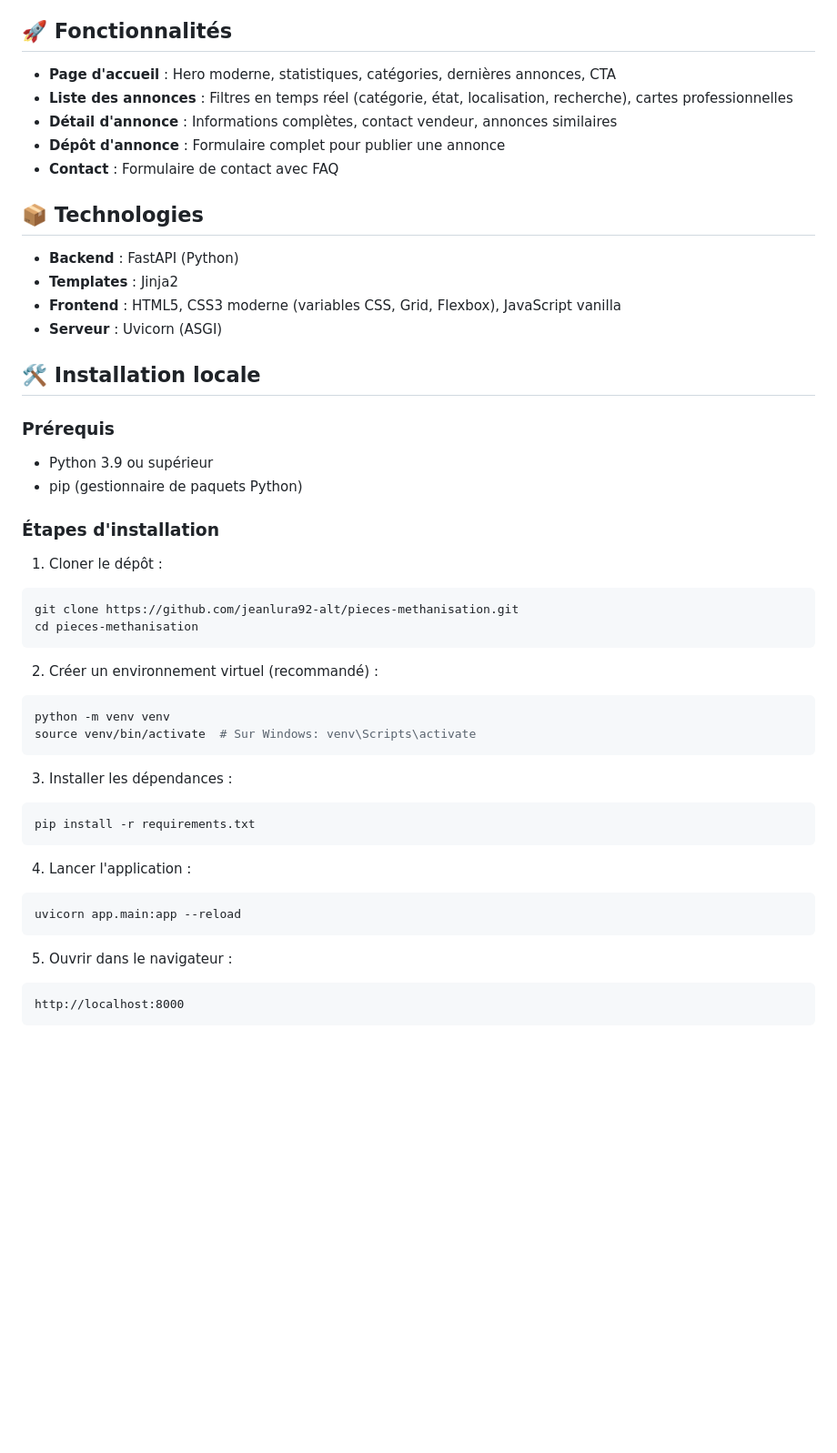
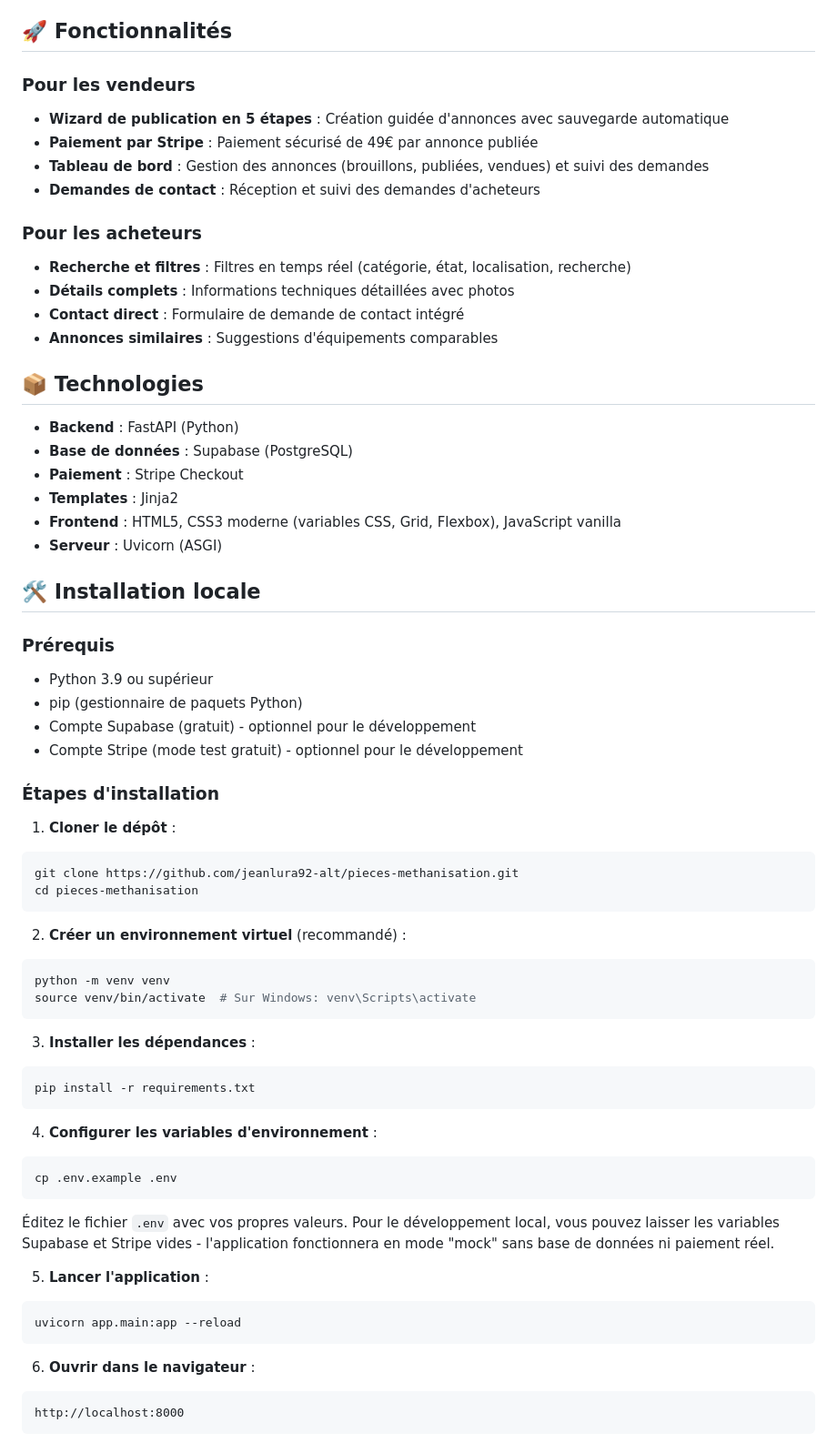
Before and after one commit to jeanlura92-alt/pieces-methanisation, a Markdown page: README.md, the part around one of its changes. Shown at 91% size. GitHub-like rendering; blank space fills up the shorter version.

````diff
--- a/README.md
+++ b/README.md
@@ -4,15 +4,23 @@ Plateforme professionnelle B2B pour l'achat et la vente d'équipements de métha
 
 ## 🚀 Fonctionnalités
 
-- **Page d'accueil** : Hero moderne, statistiques, catégories, dernières annonces, CTA
-- **Liste des annonces** : Filtres en temps réel (catégorie, état, localisation, recherche), cartes professionnelles
-- **Détail d'annonce** : Informations complètes, contact vendeur, annonces similaires
-- **Dépôt d'annonce** : Formulaire complet pour publier une annonce
-- **Contact** : Formulaire de contact avec FAQ
+### Pour les vendeurs
+- **Wizard de publication en 5 étapes** : Création guidée d'annonces avec sauvegarde automatique
+- **Paiement par Stripe** : Paiement sécurisé de 49€ par annonce publiée
+- **Tableau de bord** : Gestion des annonces (brouillons, publiées, vendues) et suivi des demandes
+- **Demandes de contact** : Réception et suivi des demandes d'acheteurs
+
+### Pour les acheteurs
+- **Recherche et filtres** : Filtres en temps réel (catégorie, état, localisation, recherche)
+- **Détails complets** : Informations techniques détaillées avec photos
+- **Contact direct** : Formulaire de demande de contact intégré
+- **Annonces similaires** : Suggestions d'équipements comparables
 
 ## 📦 Technologies
 
 - **Backend** : FastAPI (Python)
+- **Base de données** : Supabase (PostgreSQL)
+- **Paiement** : Stripe Checkout
 - **Templates** : Jinja2
 - **Frontend** : HTML5, CSS3 moderne (variables CSS, Grid, Flexbox), JavaScript vanilla
 - **Serveur** : Uvicorn (ASGI)
@@ -23,32 +31,41 @@ Plateforme professionnelle B2B pour l'achat et la vente d'équipements de métha
 
 - Python 3.9 ou supérieur
 - pip (gestionnaire de paquets Python)
+- Compte Supabase (gratuit) - optionnel pour le développement
+- Compte Stripe (mode test gratuit) - optionnel pour le développement
 
 ### Étapes d'installation
 
-1. Cloner le dépôt :
+1. **Cloner le dépôt** :
 ```bash
 git clone https://github.com/jeanlura92-alt/pieces-methanisation.git
 cd pieces-methanisation
 ```
 
-2. Créer un environnement virtuel (recommandé) :
+2. **Créer un environnement virtuel** (recommandé) :
 ```bash
 python -m venv venv
 source venv/bin/activate  # Sur Windows: venv\Scripts\activate
 ```
 
-3. Installer les dépendances :
+3. **Installer les dépendances** :
 ```bash
 pip install -r requirements.txt
 ```
 
-4. Lancer l'application :
+4. **Configurer les variables d'environnement** :
+```bash
+cp .env.example .env
+```
+
+Éditez le fichier `.env` avec vos propres valeurs. Pour le développement local, vous pouvez laisser les variables Supabase et Stripe vides - l'application fonctionnera en mode "mock" sans base de données ni paiement réel.
+
+5. **Lancer l'application** :
 ```bash
 uvicorn app.main:app --reload
 ```
 
-5. Ouvrir dans le navigateur :
+6. **Ouvrir dans le navigateur** :
 ```
 http://localhost:8000
 ```
````
Also changed, not shown: other parts of README.md (+155 -48 lines).
